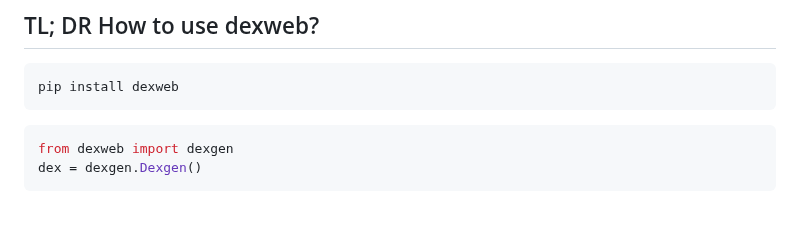
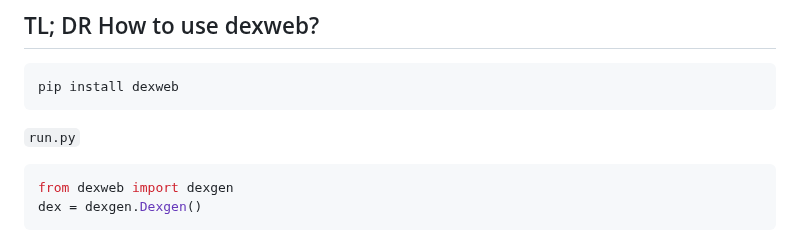
Before and after one commit to matrixdex/devpy, a Markdown page: README.md, the part around the change. Drawn GitHub-style; blank space fills up the shorter version.

````diff
--- a/README.md
+++ b/README.md
@@ -5,6 +5,8 @@ Dexweb is a Python package to generate a website from text, PDF, DOCX, PPTX, and
 ```bash
 pip install dexweb
 ```
+
+```run.py```
 ```bash
 from dexweb import dexgen
 dex = dexgen.Dexgen()
````
